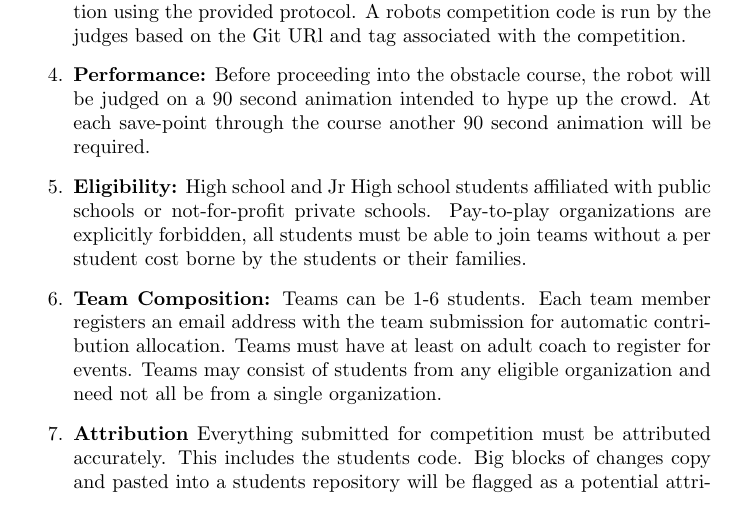
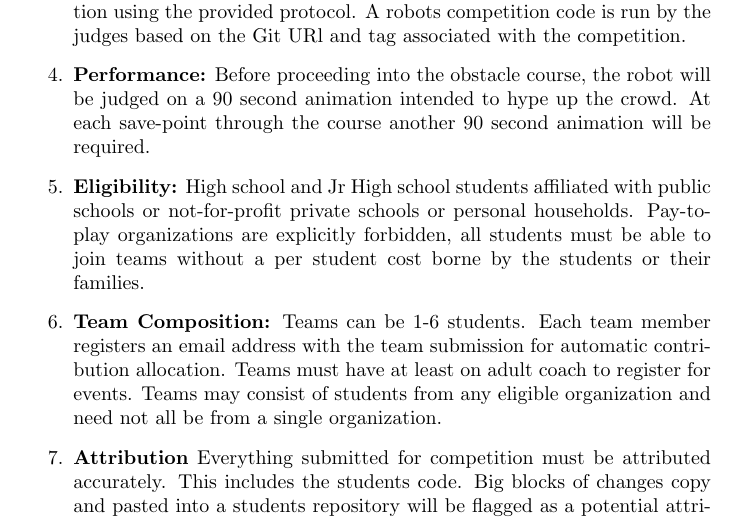
Before and after one commit to madhephaestus/ZenRoboticsCompetition, a LaTeX document (ZenCompetition.tex): part of page 5 of 10, cut so that both start at the same text. Compiled offline with pdfLaTeX.

Commit message:
provided space for homeschool students

```diff
--- a/ZenCompetition.tex
+++ b/ZenCompetition.tex
@@ -107,7 +107,7 @@ Students will compete in independent categories for recognition awards. These aw
 
 \item \textbf{Performance:} Before proceeding into the obstacle course, the robot will be judged on a 90 second animation intended to hype up the crowd. At each save-point through the course another 90 second animation will be required.
 
-\item \textbf{Eligibility:} High school and Jr High school students affiliated with public schools or not-for-profit private schools. Pay-to-play organizations are explicitly forbidden, all students must be able to join teams without a per student cost borne by the students or their families.
+\item \textbf{Eligibility:} High school and Jr High school students affiliated with public schools or not-for-profit private schools or personal households. Pay-to-play organizations are explicitly forbidden, all students must be able to join teams without a per student cost borne by the students or their families.
 
 
 \item \textbf{Team Composition:} Teams can be 1-6 students. Each team member registers an email address with the team submission for automatic contribution allocation. Teams must have at least on adult coach to register for events. Teams may consist of students from any eligible organization and need not all be from a single organization.
```
